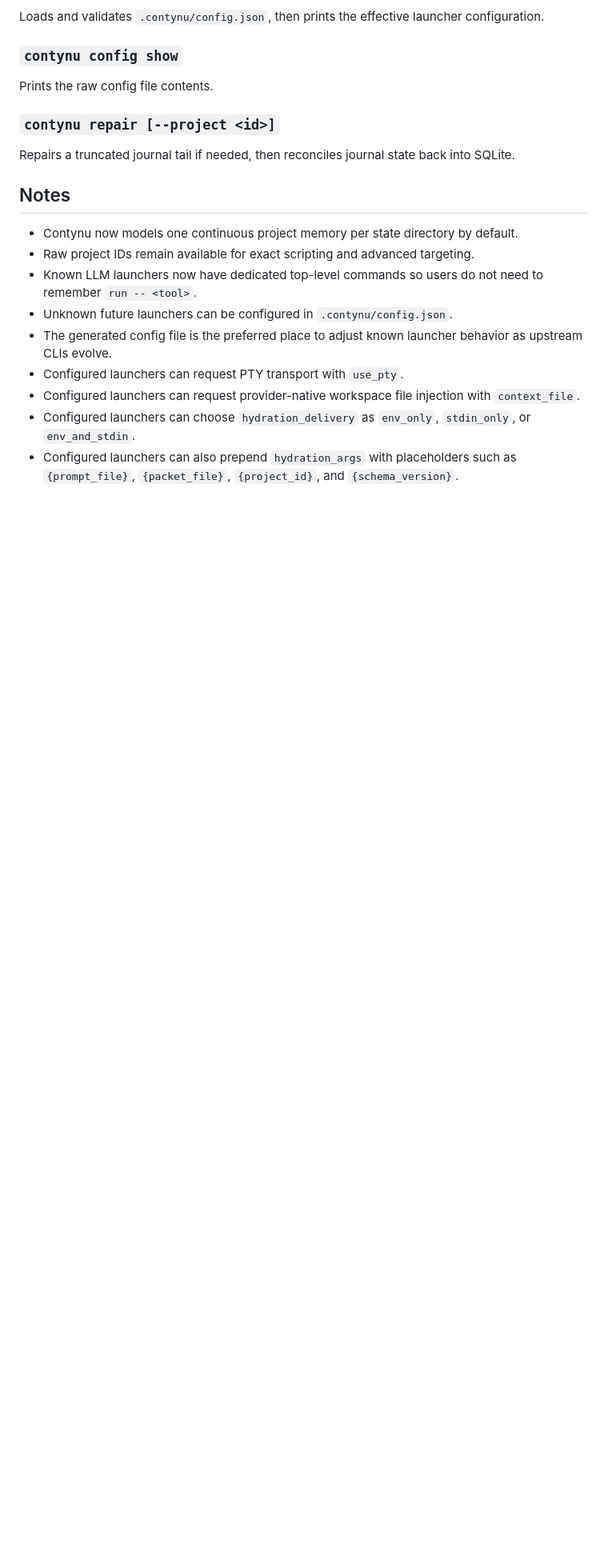
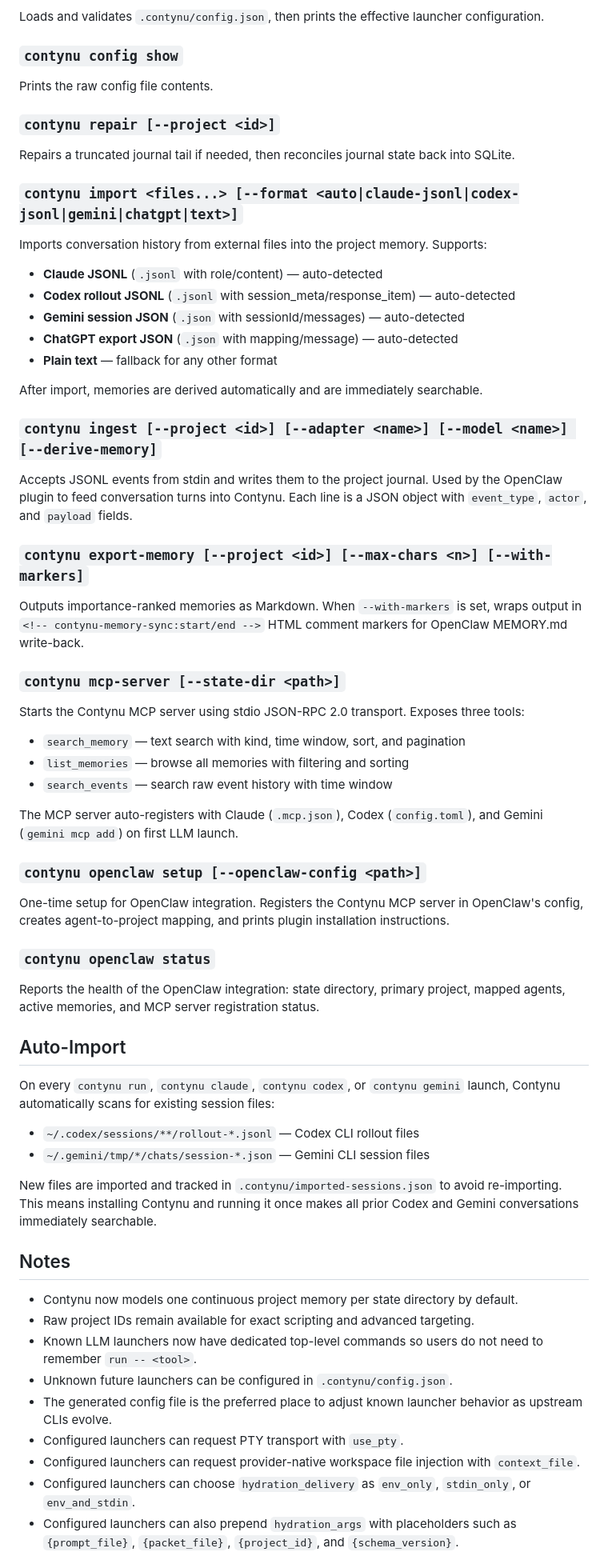
Before and after one commit to alentra-dev/contynu, a Markdown page: docs/cli.md, the part around one of its changes. Shown at 80% size. Rendered like a GitHub page; blank space fills up the shorter version.

Commit message:
Update docs/cli.md with all new commands and auto-import
Add documentation for: import, ingest, export-memory, mcp-server,
openclaw setup/status. Add auto-import section. Update Claude/Codex/
Gemini descriptions to reflect current delivery mechanisms.

Co-Authored-By: Claude Opus 4.6 (1M context) <noreply@anthropic.com>

```diff
--- a/docs/cli.md
+++ b/docs/cli.md
@@ -110,6 +110,53 @@ Prints the raw config file contents.
 
 Repairs a truncated journal tail if needed, then reconciles journal state back into SQLite.
 
+### `contynu import <files...> [--format <auto|claude-jsonl|codex-jsonl|gemini|chatgpt|text>]`
+
+Imports conversation history from external files into the project memory. Supports:
+
+- **Claude JSONL** (`.jsonl` with role/content) — auto-detected
+- **Codex rollout JSONL** (`.jsonl` with session_meta/response_item) — auto-detected
+- **Gemini session JSON** (`.json` with sessionId/messages) — auto-detected
+- **ChatGPT export JSON** (`.json` with mapping/message) — auto-detected
+- **Plain text** — fallback for any other format
+
+After import, memories are derived automatically and are immediately searchable.
+
+### `contynu ingest [--project <id>] [--adapter <name>] [--model <name>] [--derive-memory]`
+
+Accepts JSONL events from stdin and writes them to the project journal. Used by the OpenClaw plugin to feed conversation turns into Contynu. Each line is a JSON object with `event_type`, `actor`, and `payload` fields.
+
+### `contynu export-memory [--project <id>] [--max-chars <n>] [--with-markers]`
+
+Outputs importance-ranked memories as Markdown. When `--with-markers` is set, wraps output in `<!-- contynu-memory-sync:start/end -->` HTML comment markers for OpenClaw MEMORY.md write-back.
+
+### `contynu mcp-server [--state-dir <path>]`
+
+Starts the Contynu MCP server using stdio JSON-RPC 2.0 transport. Exposes three tools:
+
+- `search_memory` — text search with kind, time window, sort, and pagination
+- `list_memories` — browse all memories with filtering and sorting
+- `search_events` — search raw event history with time window
+
+The MCP server auto-registers with Claude (`.mcp.json`), Codex (`config.toml`), and Gemini (`gemini mcp add`) on first LLM launch.
+
+### `contynu openclaw setup [--openclaw-config <path>]`
+
+One-time setup for OpenClaw integration. Registers the Contynu MCP server in OpenClaw's config, creates agent-to-project mapping, and prints plugin installation instructions.
+
+### `contynu openclaw status`
+
+Reports the health of the OpenClaw integration: state directory, primary project, mapped agents, active memories, and MCP server registration status.
+
+## Auto-Import
+
+On every `contynu run`, `contynu claude`, `contynu codex`, or `contynu gemini` launch, Contynu automatically scans for existing session files:
+
+- `~/.codex/sessions/**/rollout-*.jsonl` — Codex CLI rollout files
+- `~/.gemini/tmp/*/chats/session-*.json` — Gemini CLI session files
+
+New files are imported and tracked in `.contynu/imported-sessions.json` to avoid re-importing. This means installing Contynu and running it once makes all prior Codex and Gemini conversations immediately searchable.
+
 ## Notes
 
 - Contynu now models one continuous project memory per state directory by default.
```
Also changed, not shown: other parts of docs/cli.md (+3 -3 lines).
